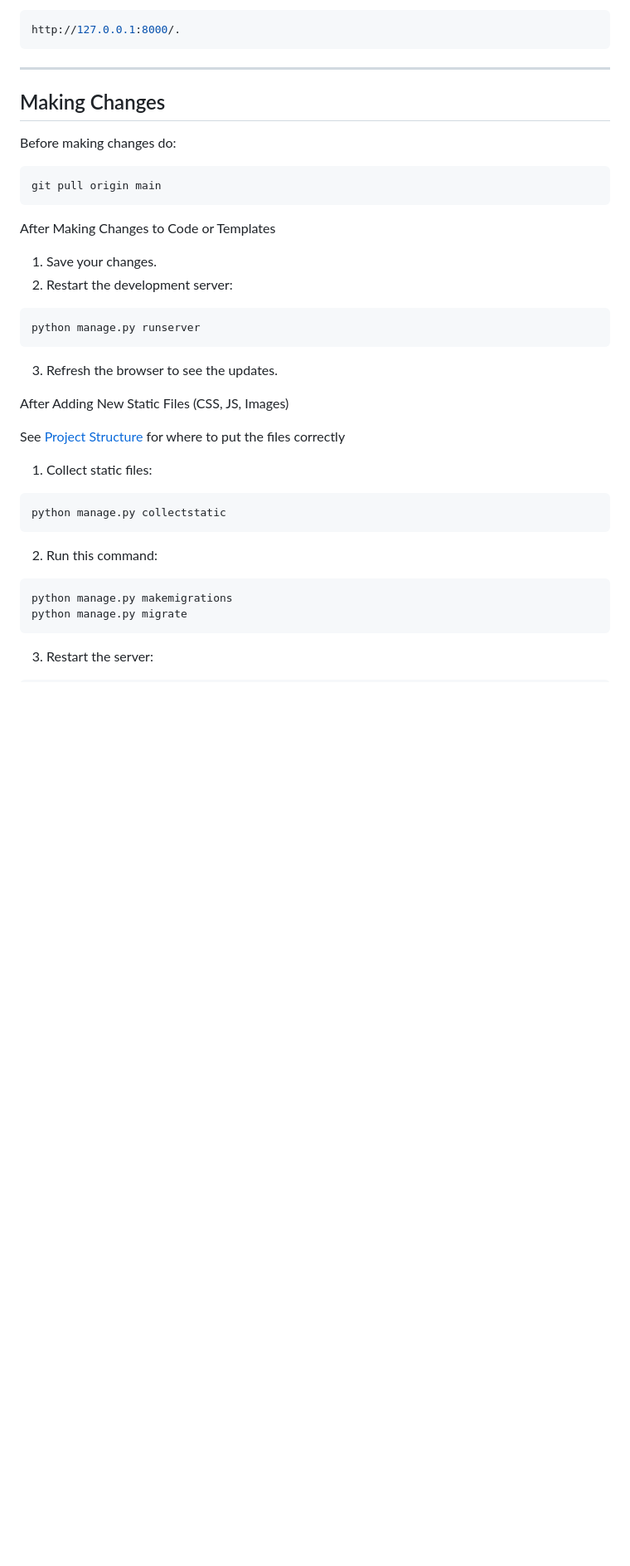
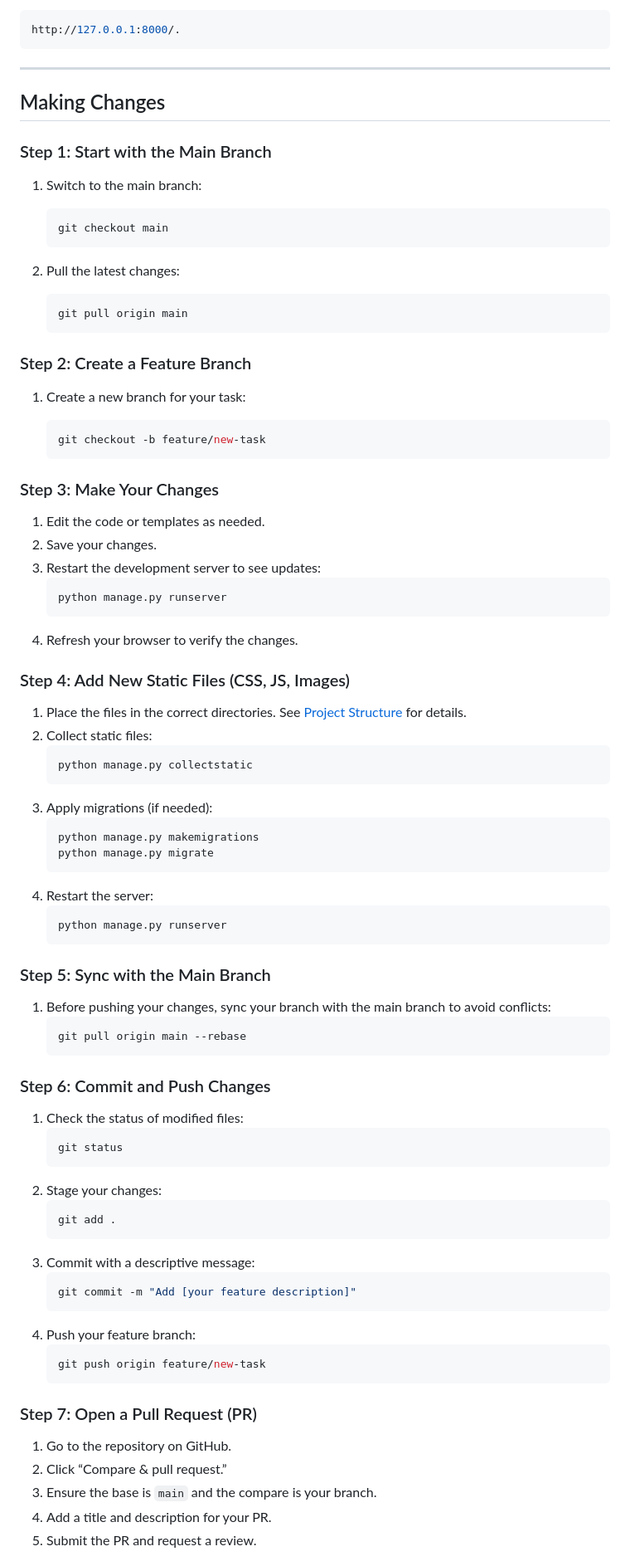
Before and after one commit to syfurrahman/Group_2-headstream-K-12-Mental_Health_Navigator_, a Markdown page: README.md, the part around the change printed below. Shown: that part at 83% size. Rendered like a GitHub page; blank space fills up the shorter version.

Commit message:
New branch rules in order to protect main branch

````diff
--- a/README.md
+++ b/README.md
@@ -138,40 +138,83 @@ python manage.py runserver
 http://127.0.0.1:8000/.
 ```
 ---
+
 ## Making Changes
 
-Before making changes do:
+### Step 1: Start with the Main Branch
+1. Switch to the main branch:
 
-```bash
-git pull origin main
-```
+    ```bash
+    git checkout main
+    ```
+2. Pull the latest changes:
 
-After Making Changes to Code or Templates
+    ```bash
+    git pull origin main
+    ```
 
-1. Save your changes.
-2. Restart the development server:
+### Step 2: Create a Feature Branch
 
-```bash
-python manage.py runserver
-```
+1. Create a new branch for your task:
 
-3. Refresh the browser to see the updates.
+    ```bash
+    git checkout -b feature/new-task
+    ```
 
-After Adding New Static Files (CSS, JS, Images)
+### Step 3: Make Your Changes
 
-See [Project Structure](#project-structure) for where to put the files correctly
+1. Edit the code or templates as needed.
+2. Save your changes.
+3. Restart the development server to see updates:
+    ```bash
+    python manage.py runserver
+    ```
+4. Refresh your browser to verify the changes.
 
-1. Collect static files:
+### Step 4: Add New Static Files (CSS, JS, Images)
+1. Place the files in the correct directories. See [Project Structure](#project-structure) for details.
+2. Collect static files:
+    ```bash
+    python manage.py collectstatic
+    ```
+3. Apply migrations (if needed):
+    ```bash
+    python manage.py makemigrations
+    python manage.py migrate
+    ```
+4. Restart the server:
+    ```bash
+    python manage.py runserver
+    ```
 
-```bash
-python manage.py collectstatic
-```
+### Step 5: Sync with the Main Branch
+1. Before pushing your changes, sync your branch with the main branch to avoid conflicts:
+    ```bash
+    git pull origin main --rebase
+    ```
 
-2. Run this command:
-```bash
-python manage.py makemigrations
-python manage.py migrate
-```
+### Step 6: Commit and Push Changes
+1. Check the status of modified files:
+    ```bash
+    git status
+    ```
+2. Stage your changes:
+    ```bash
+    git add .
+    ```
+3. Commit with a descriptive message:
+    ```bash
+    git commit -m "Add [your feature description]"
+    ```
+4. Push your feature branch:
+    ```bash
+    git push origin feature/new-task
+    ```
 
-3. Restart the server:
+### Step 7: Open a Pull Request (PR)
+1. Go to the repository on GitHub.
+2. Click “Compare & pull request.”
+3. Ensure the base is `main` and the compare is your branch.
+4. Add a title and description for your PR.
+5. Submit the PR and request a review.
 
````
Also changed, not shown: other parts of README.md (+7 -19 lines).
